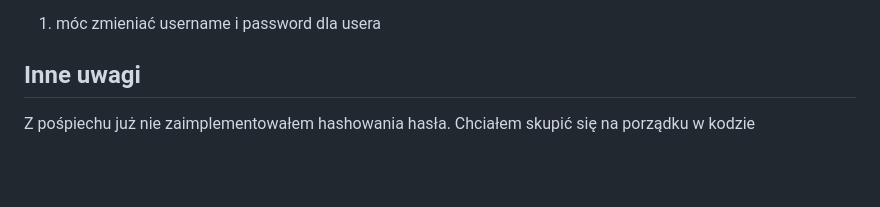
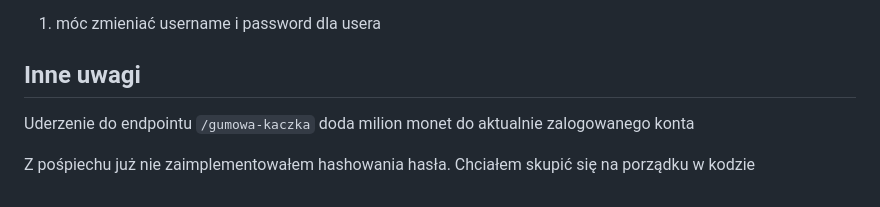
Before and after one commit to kozlofski/mod3_spr1-week2_homework-node, a Markdown page: README.md, the part around the change. Drawn GitHub-style; blank space fills up the shorter version.

```diff
--- a/README.md
+++ b/README.md
@@ -33,4 +33,6 @@ admin NIE powinien:
 
 ## Inne uwagi
 
+Uderzenie do endpointu `/gumowa-kaczka` doda milion monet do aktualnie zalogowanego konta
+
 Z pośpiechu już nie zaimplementowałem hashowania hasła. Chciałem skupić się na porządku w kodzie
```
